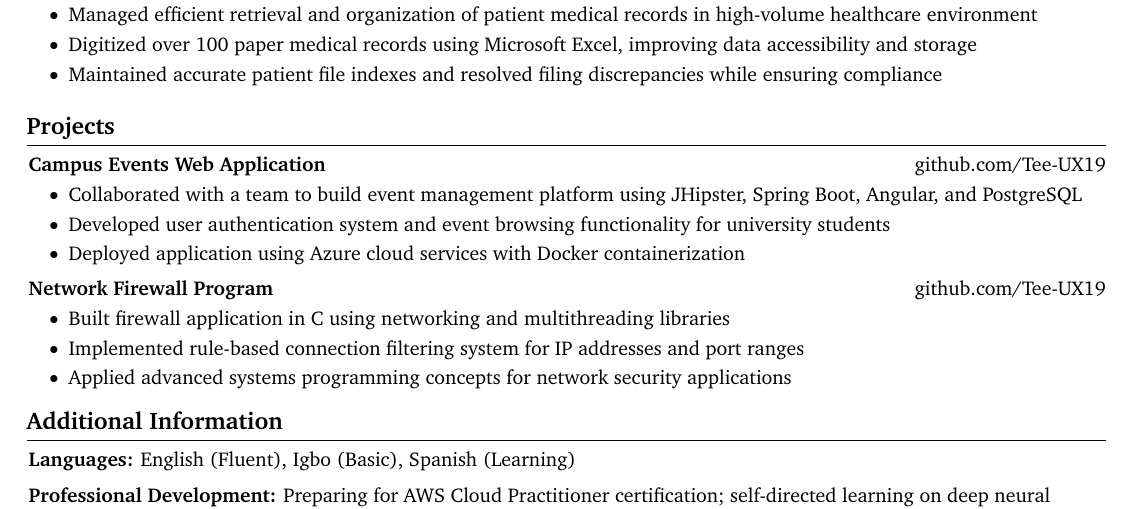
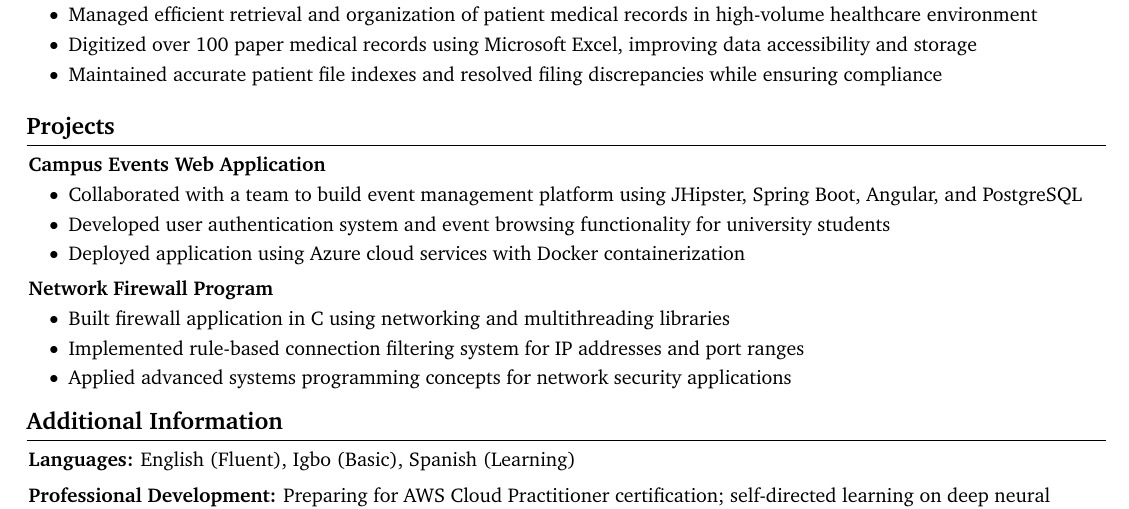
Before and after one commit to Tee-UX19/my-cv, a LaTeX CV (Timothy-Joseph CV.tex): part of the page, cut so that both start at the same text. Compiled offline with pdfLaTeX.

Commit message:
Comment out project repository links for accessibility

```diff
--- a/Timothy-Joseph CV.tex
+++ b/Timothy-Joseph CV.tex
@@ -331,11 +331,10 @@
 
     % \vspace{0.2 cm}
 
-    \begin{twocolentry}{
-        \href{https://github.com/Tee-UX19}{github.com/Tee-UX19}
-    }
+    \begin{onecolentry}
+        % \href{https://github.com/Tee-UX19}{github.com/Tee-UX19}
         \textbf{Campus Events Web Application}
-    \end{twocolentry}
+    \end{onecolentry}
 
     \vspace{0.10 cm}
     \begin{onecolentry}
@@ -348,11 +347,10 @@
 
     \vspace{0.2 cm}
 
-    \begin{twocolentry}{
-        \href{https://github.com/Tee-UX19}{github.com/Tee-UX19}
-    }
+    \begin{onecolentry}
+        % \href{https://github.com/Tee-UX19}{github.com/Tee-UX19}
         \textbf{Network Firewall Program}
-    \end{twocolentry}
+    \end{onecolentry}
 
     \vspace{0.10 cm}
     \begin{onecolentry}
```
Also changed, not shown: Timothy-Joseph CV.pdf.
